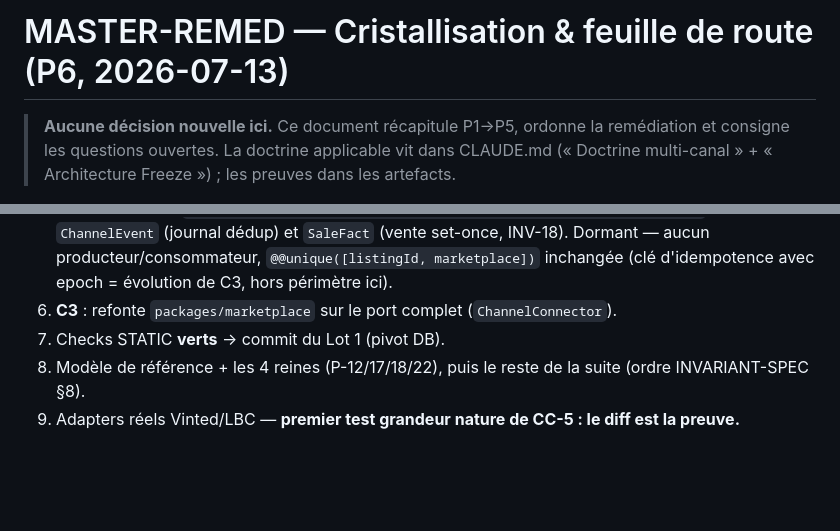
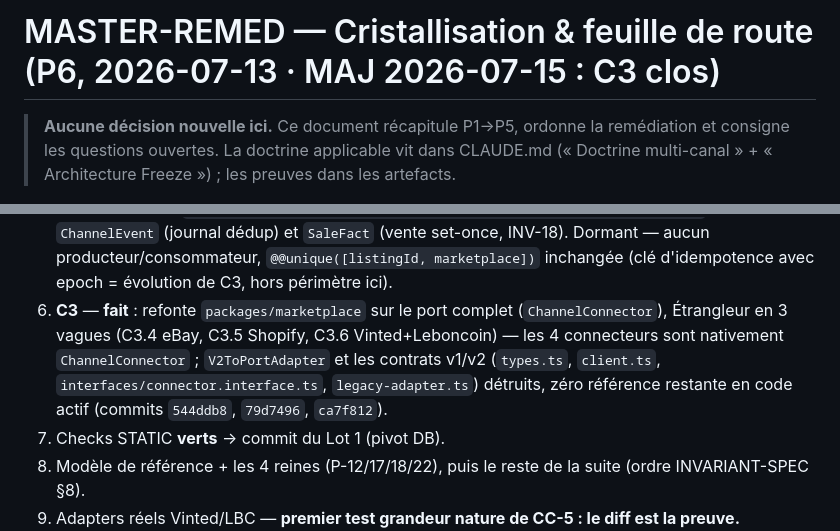
Before and after one commit to waylo1/FlipSync, a Markdown page: MASTER-REMED.md, 2 parts joined by grey strips. Rendered like a GitHub page; blank space fills up the shorter version.

Commit message:
docs(remed): MASTER-REMED.md — clôture C3 (étape 6, Étrangleur complet)
Marque l'étape 6 de l'ordre de remédiation comme faite : les 4 connecteurs
(eBay, Shopify, Vinted, Leboncoin) sont nativement ChannelConnector, contrats
v1/v2 et V2ToPortAdapter détruits (commits 544ddb8, 79d7496, ca7f812).

```diff
--- a/MASTER-REMED.md
+++ b/MASTER-REMED.md
@@ -1,4 +1,4 @@
-# MASTER-REMED — Cristallisation & feuille de route (P6, 2026-07-13)
+# MASTER-REMED — Cristallisation & feuille de route (P6, 2026-07-13 · MAJ 2026-07-15 : C3 clos)
 
 > **Aucune décision nouvelle ici.** Ce document récapitule P1→P5, ordonne la remédiation et
 > consigne les questions ouvertes. La doctrine applicable vit dans CLAUDE.md
@@ -56,7 +56,11 @@
    tables `ChannelEvent` (journal dédup) et `SaleFact` (vente set-once, INV-18). Dormant — aucun
    producteur/consommateur, `@@unique([listingId, marketplace])` inchangée (clé d'idempotence
    avec epoch = évolution de C3, hors périmètre ici).
-6. **C3** : refonte `packages/marketplace` sur le port complet (`ChannelConnector`).
+6. **C3** — **fait** : refonte `packages/marketplace` sur le port complet (`ChannelConnector`),
+   Étrangleur en 3 vagues (C3.4 eBay, C3.5 Shopify, C3.6 Vinted+Leboncoin) — les 4 connecteurs
+   sont nativement `ChannelConnector` ; `V2ToPortAdapter` et les contrats v1/v2 (`types.ts`,
+   `client.ts`, `interfaces/connector.interface.ts`, `legacy-adapter.ts`) détruits, zéro référence
+   restante en code actif (commits `544ddb8`, `79d7496`, `ca7f812`).
 7. Checks STATIC **verts** → commit du Lot 1 (pivot DB).
 8. Modèle de référence + les 4 reines (P-12/17/18/22), puis le reste de la suite (ordre INVARIANT-SPEC §8).
 9. Adapters réels Vinted/LBC — **premier test grandeur nature de CC-5 : le diff est la preuve.**
```
